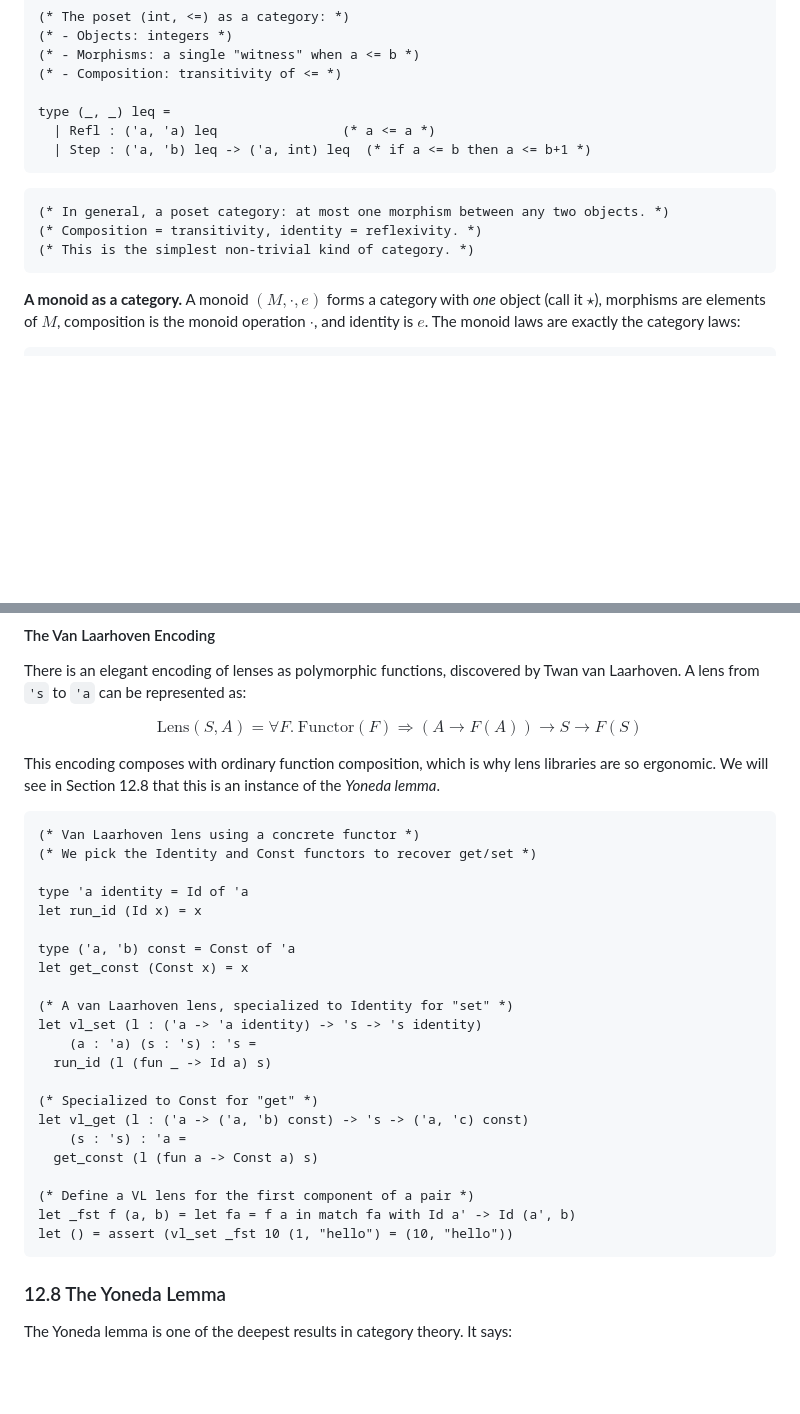
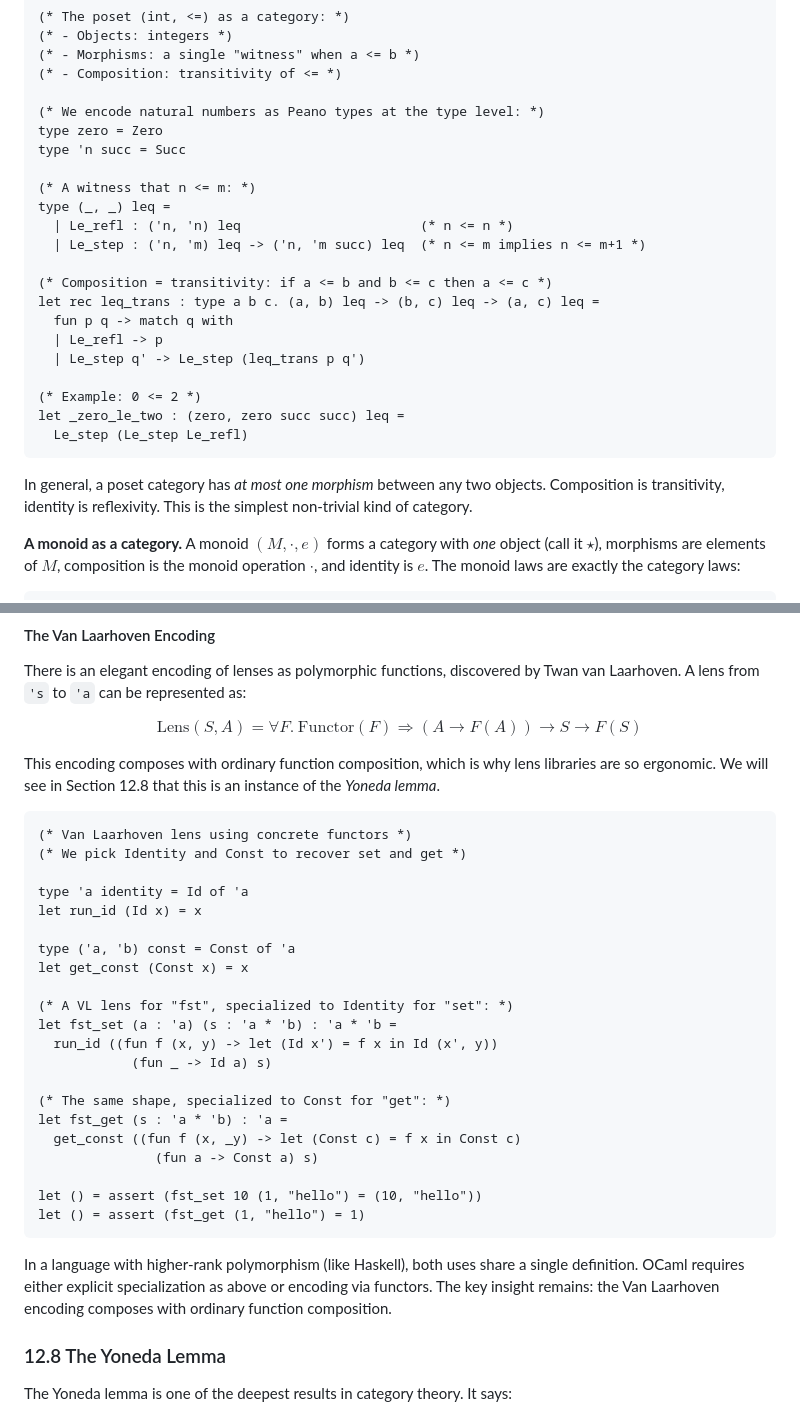
Before and after one commit to lukstafi/curious-ocaml, a Markdown page: chapter12/README.md, 2 parts joined by grey strips. GitHub-like rendering; blank space fills up the shorter version.

Commit message:
Address PR feedback: fix leq GADT and VL lens encoding
- Fix unsound leq GADT: use Peano type-level naturals so the Step
  constructor preserves the upper bound type parameter, with a
  working transitivity (composition) proof.
- Fix Van Laarhoven lens: replace single _fst that was specialized
  to Identity with separate get/set demonstrations, and explain
  OCaml's higher-rank limitation.

Co-Authored-By: Claude Opus 4.6 <noreply@anthropic.com>

````diff
--- a/chapter12/README.md
+++ b/chapter12/README.md
@@ -61,16 +61,27 @@ let () = assert (compose h (compose g f) x       (* associativity *)
 (* - Morphisms: a single "witness" when a <= b *)
 (* - Composition: transitivity of <= *)
 
+(* We encode natural numbers as Peano types at the type level: *)
+type zero = Zero
+type 'n succ = Succ
+
+(* A witness that n <= m: *)
 type (_, _) leq =
-  | Refl : ('a, 'a) leq                (* a <= a *)
-  | Step : ('a, 'b) leq -> ('a, int) leq  (* if a <= b then a <= b+1 *)
+  | Le_refl : ('n, 'n) leq                       (* n <= n *)
+  | Le_step : ('n, 'm) leq -> ('n, 'm succ) leq  (* n <= m implies n <= m+1 *)
+
+(* Composition = transitivity: if a <= b and b <= c then a <= c *)
+let rec leq_trans : type a b c. (a, b) leq -> (b, c) leq -> (a, c) leq =
+  fun p q -> match q with
+  | Le_refl -> p
+  | Le_step q' -> Le_step (leq_trans p q')
+
+(* Example: 0 <= 2 *)
+let _zero_le_two : (zero, zero succ succ) leq =
+  Le_step (Le_step Le_refl)
 ```
 
-```ocaml skip
-(* In general, a poset category: at most one morphism between any two objects. *)
-(* Composition = transitivity, identity = reflexivity. *)
-(* This is the simplest non-trivial kind of category. *)
-```
+In general, a poset category has *at most one morphism* between any two objects. Composition is transitivity, identity is reflexivity. This is the simplest non-trivial kind of category.
 
 **A monoid as a category.** A monoid $(M, \cdot, e)$ forms a category with *one* object (call it $\star$), morphisms are elements of $M$, composition is the monoid operation $\cdot$, and identity is $e$. The monoid laws are exactly the category laws:
 
@@ -696,8 +707,8 @@ $$\text{Lens}(S, A) = \forall F.\ \text{Functor}(F) \Rightarrow (A \to F(A)) \to
 This encoding composes with ordinary function composition, which is why lens libraries are so ergonomic. We will see in Section 12.8 that this is an instance of the *Yoneda lemma*.
 
 ```ocaml env=lens
-(* Van Laarhoven lens using a concrete functor *)
-(* We pick the Identity and Const functors to recover get/set *)
+(* Van Laarhoven lens using concrete functors *)
+(* We pick Identity and Const to recover set and get *)
 
 type 'a identity = Id of 'a
 let run_id (Id x) = x
@@ -705,20 +716,21 @@ let run_id (Id x) = x
 type ('a, 'b) const = Const of 'a
 let get_const (Const x) = x
 
-(* A van Laarhoven lens, specialized to Identity for "set" *)
-let vl_set (l : ('a -> 'a identity) -> 's -> 's identity)
-    (a : 'a) (s : 's) : 's =
-  run_id (l (fun _ -> Id a) s)
+(* A VL lens for "fst", specialized to Identity for "set": *)
+let fst_set (a : 'a) (s : 'a * 'b) : 'a * 'b =
+  run_id ((fun f (x, y) -> let (Id x') = f x in Id (x', y))
+            (fun _ -> Id a) s)
 
-(* Specialized to Const for "get" *)
-let vl_get (l : ('a -> ('a, 'b) const) -> 's -> ('a, 'c) const)
-    (s : 's) : 'a =
-  get_const (l (fun a -> Const a) s)
+(* The same shape, specialized to Const for "get": *)
+let fst_get (s : 'a * 'b) : 'a =
+  get_const ((fun f (x, _y) -> let (Const c) = f x in Const c)
+               (fun a -> Const a) s)
 
-(* Define a VL lens for the first component of a pair *)
-let _fst f (a, b) = let fa = f a in match fa with Id a' -> Id (a', b)
-let () = assert (vl_set _fst 10 (1, "hello") = (10, "hello"))
+let () = assert (fst_set 10 (1, "hello") = (10, "hello"))
+let () = assert (fst_get (1, "hello") = 1)
 ```
+
+In a language with higher-rank polymorphism (like Haskell), both uses share a single definition. OCaml requires either explicit specialization as above or encoding via functors. The key insight remains: the Van Laarhoven encoding composes with ordinary function composition.
 
 ### 12.8 The Yoneda Lemma
 
````
